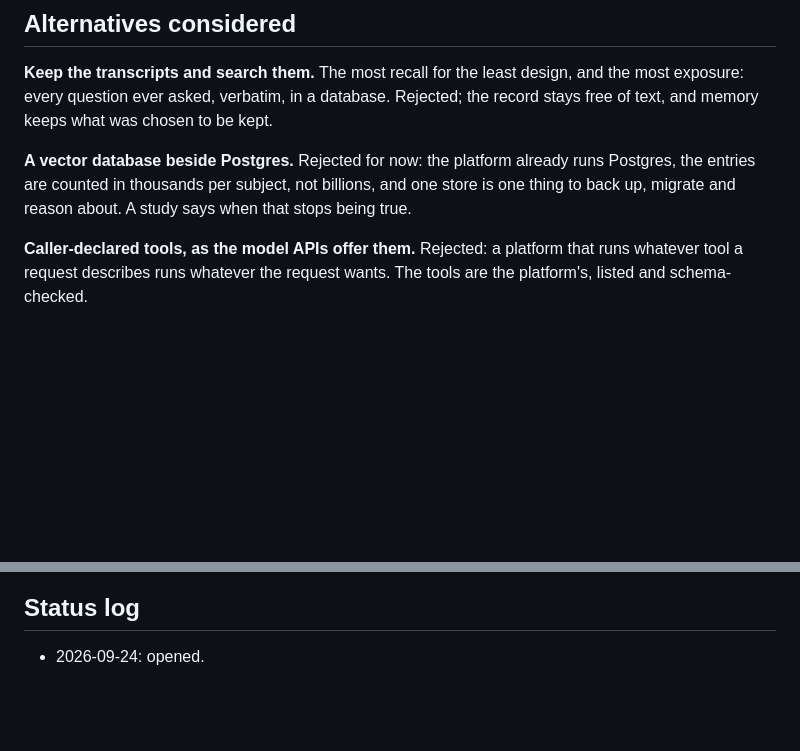
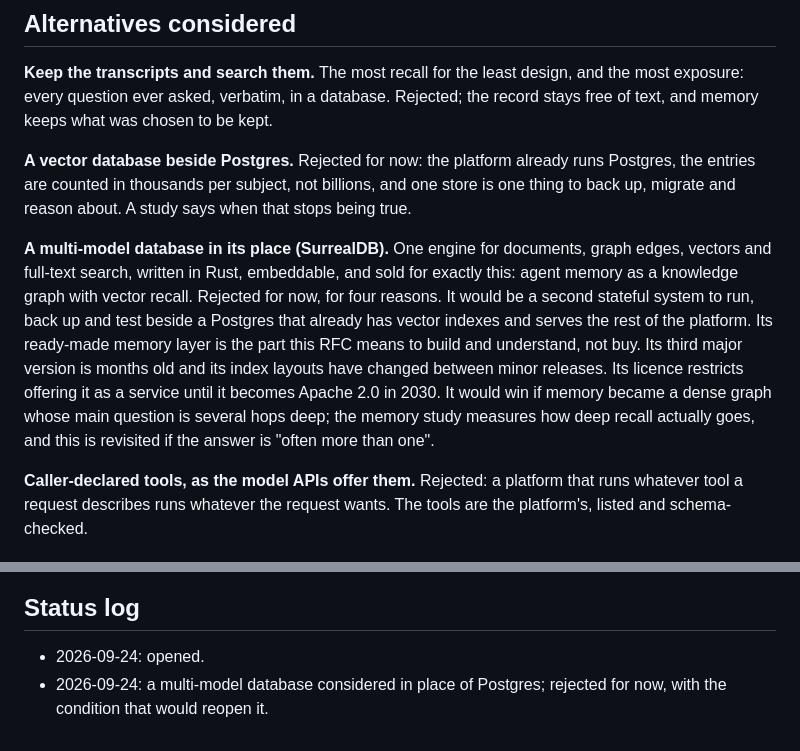
Before and after one commit to 0x19/tbd, a Markdown page: docs/rfcs/0002-memory-and-tools.md, 2 parts joined by grey strips. Drawn GitHub-style; blank space fills up the shorter version.

Commit message:
docs(rfcs): 0002 weighs a multi-model database for memory, and says when it would win
Co-Authored-By: Claude Opus 5.5 (1M context) <noreply@anthropic.com>
Claude-Session: https://claude.ai/code/session_01N2PXV494pqxD2LPvKa52LF

```diff
--- a/docs/rfcs/0002-memory-and-tools.md
+++ b/docs/rfcs/0002-memory-and-tools.md
@@ -63,6 +63,18 @@ Postgres, the entries are counted in thousands per subject, not billions, and on
 is one thing to back up, migrate and reason about. A study says when that stops being
 true.
 
+**A multi-model database in its place (SurrealDB).** One engine for documents, graph
+edges, vectors and full-text search, written in Rust, embeddable, and sold for exactly
+this: agent memory as a knowledge graph with vector recall. Rejected for now, for four
+reasons. It would be a second stateful system to run, back up and test beside a Postgres
+that already has vector indexes and serves the rest of the platform. Its ready-made memory
+layer is the part this RFC means to build and understand, not buy. Its third major
+version is months old and its index layouts have changed between minor releases. Its
+licence restricts offering it as a service until it becomes Apache 2.0 in 2030. It
+would win if memory became a dense graph whose main question is several hops deep; the
+memory study measures how deep recall actually goes, and this is revisited if the answer
+is "often more than one".
+
 **Caller-declared tools, as the model APIs offer them.** Rejected: a platform that runs
 whatever tool a request describes runs whatever the request wants. The tools are the
 platform's, listed and schema-checked.
@@ -85,3 +97,4 @@ back, how often a wrong one does, and what it costs per turn.
 ## Status log
 
 - 2026-09-24: opened.
+- 2026-09-24: a multi-model database considered in place of Postgres; rejected for now, with the condition that would reopen it.
```
